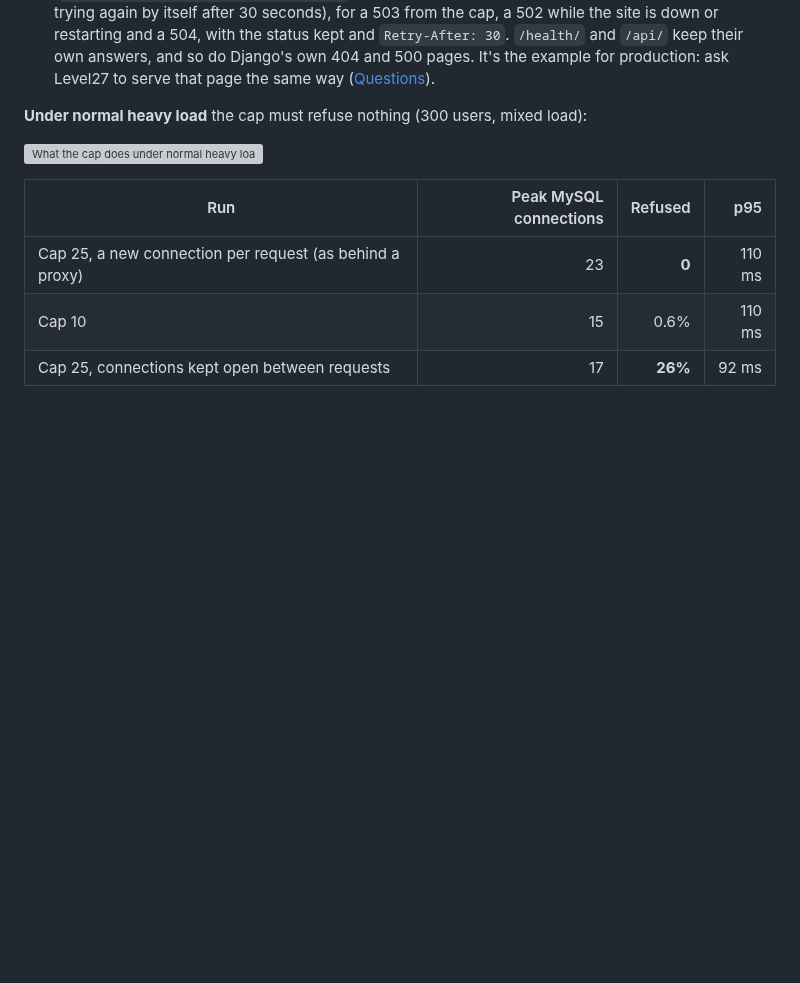
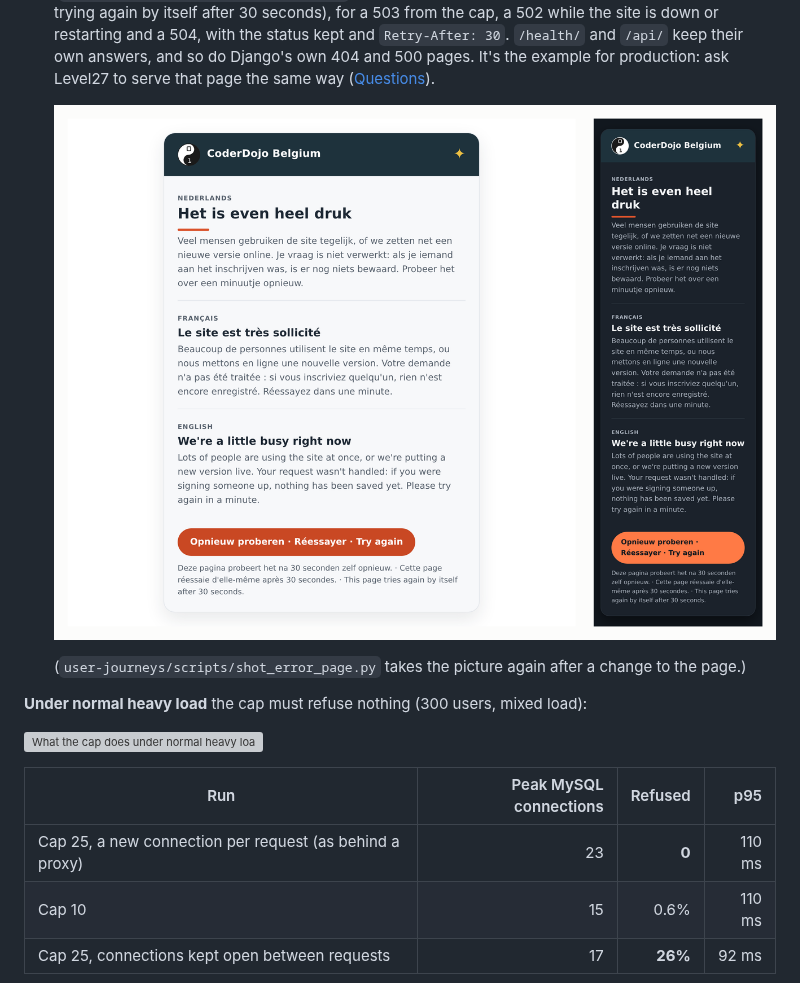
Before and after one commit to DoublG/coderdojo-event-registration, a Markdown page: CAPACITY.md, the part around the change. Rendered like a GitHub page; pictures changed too: user-journeys/images/proxy-busy-page.png (added); blank space fills up the shorter version; grey boxes are pictures that could not be loaded.

```diff
--- a/CAPACITY.md
+++ b/CAPACITY.md
@@ -300,6 +300,10 @@ each clicking again every 0.5 to 2 seconds: about 350 requests a second, far bey
   restarting and a 504, with the status kept and `Retry-After: 30`. `/health/` and `/api/` keep their own
   answers, and so do Django's own 404 and 500 pages. It's the example for production: ask Level27 to serve
   that page the same way ([Questions](#questions-for-level27)).
+
+  ![The proxy's busy page: desktop in light mode, a phone in dark mode](user-journeys/images/proxy-busy-page.png)
+
+  (`user-journeys/scripts/shot_error_page.py` takes the picture again after a change to the page.)
 
 **Under normal heavy load** the cap must refuse nothing (300 users, mixed load):
 
```
Also changed, not shown: user-journeys/README.md (+3 -0 lines), 3 other files.
